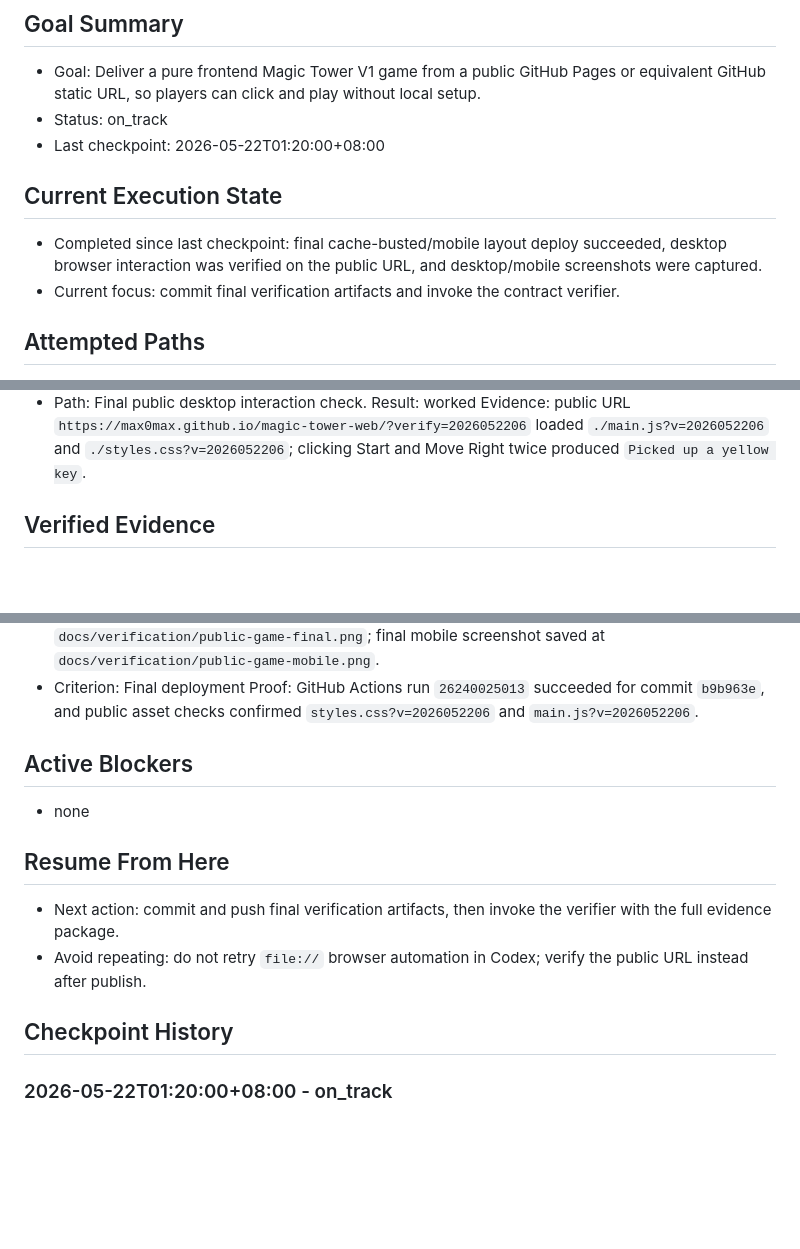
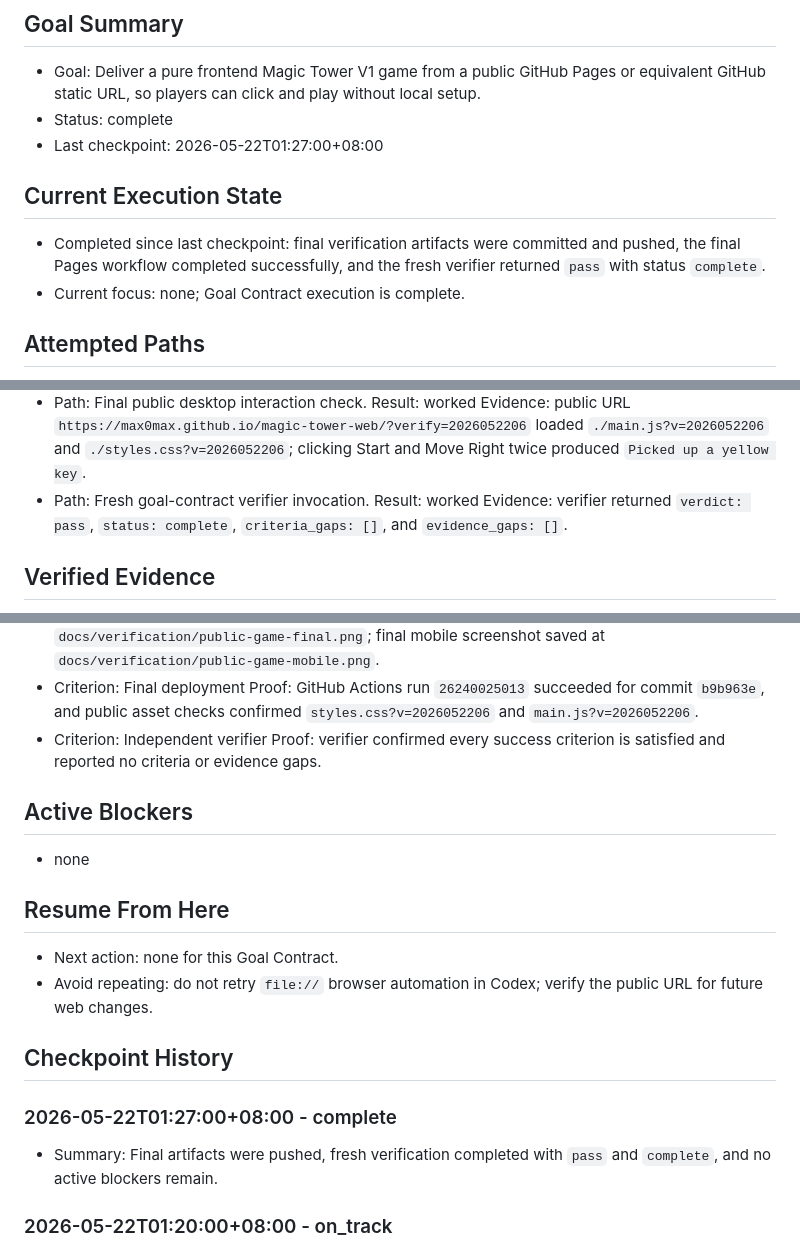
Before and after one commit to max0max/magic-tower-web, a Markdown page: docs/goal-progress-log.md, 3 parts joined by grey strips. Rendered like a GitHub page; blank space fills up the shorter version.

Commit message:
chore: record verifier completion

```diff
--- a/docs/goal-progress-log.md
+++ b/docs/goal-progress-log.md
@@ -2,12 +2,12 @@
 
 ## Goal Summary
 - Goal: Deliver a pure frontend Magic Tower V1 game from a public GitHub Pages or equivalent GitHub static URL, so players can click and play without local setup.
-- Status: on_track
-- Last checkpoint: 2026-05-22T01:20:00+08:00
+- Status: complete
+- Last checkpoint: 2026-05-22T01:27:00+08:00
 
 ## Current Execution State
-- Completed since last checkpoint: final cache-busted/mobile layout deploy succeeded, desktop browser interaction was verified on the public URL, and desktop/mobile screenshots were captured.
-- Current focus: commit final verification artifacts and invoke the contract verifier.
+- Completed since last checkpoint: final verification artifacts were committed and pushed, the final Pages workflow completed successfully, and the fresh verifier returned `pass` with status `complete`.
+- Current focus: none; Goal Contract execution is complete.
 
 ## Attempted Paths
 - Path: Test-first local implementation with Node's built-in test runner.
@@ -58,6 +58,9 @@
 - Path: Final public desktop interaction check.
   Result: worked
   Evidence: public URL `https://max0max.github.io/magic-tower-web/?verify=2026052206` loaded `./main.js?v=2026052206` and `./styles.css?v=2026052206`; clicking Start and Move Right twice produced `Picked up a yellow key`.
+- Path: Fresh goal-contract verifier invocation.
+  Result: worked
+  Evidence: verifier returned `verdict: pass`, `status: complete`, `criteria_gaps: []`, and `evidence_gaps: []`.
 
 ## Verified Evidence
 - Criterion: Core mechanics
@@ -84,15 +87,20 @@
   Proof: final desktop screenshot saved at `docs/verification/public-game-final.png`; final mobile screenshot saved at `docs/verification/public-game-mobile.png`.
 - Criterion: Final deployment
   Proof: GitHub Actions run `26240025013` succeeded for commit `b9b963e`, and public asset checks confirmed `styles.css?v=2026052206` and `main.js?v=2026052206`.
+- Criterion: Independent verifier
+  Proof: verifier confirmed every success criterion is satisfied and reported no criteria or evidence gaps.
 
 ## Active Blockers
 - none
 
 ## Resume From Here
-- Next action: commit and push final verification artifacts, then invoke the verifier with the full evidence package.
-- Avoid repeating: do not retry `file://` browser automation in Codex; verify the public URL instead after publish.
+- Next action: none for this Goal Contract.
+- Avoid repeating: do not retry `file://` browser automation in Codex; verify the public URL for future web changes.
 
 ## Checkpoint History
+### 2026-05-22T01:27:00+08:00 - complete
+- Summary: Final artifacts were pushed, fresh verification completed with `pass` and `complete`, and no active blockers remain.
+
 ### 2026-05-22T01:20:00+08:00 - on_track
 - Summary: Final public desktop interaction and mobile screenshot checks passed after cache-busted mobile layout fixes. Verification artifacts are ready for commit and verifier review.
 
```
Also changed, not shown: 1 other file.
